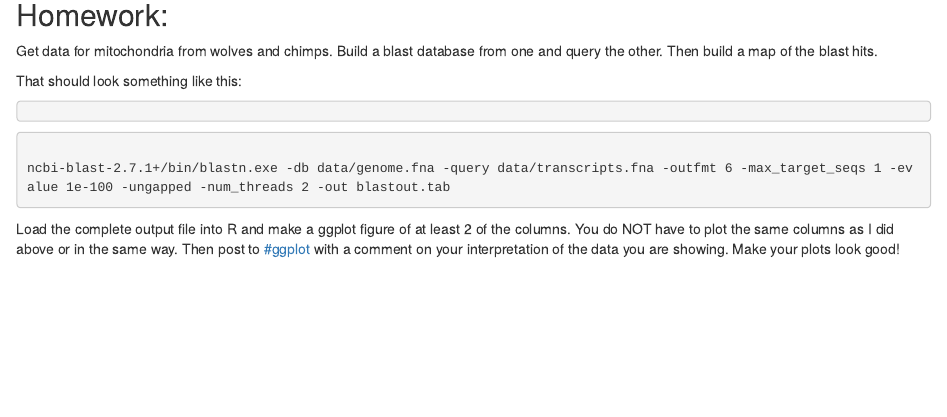
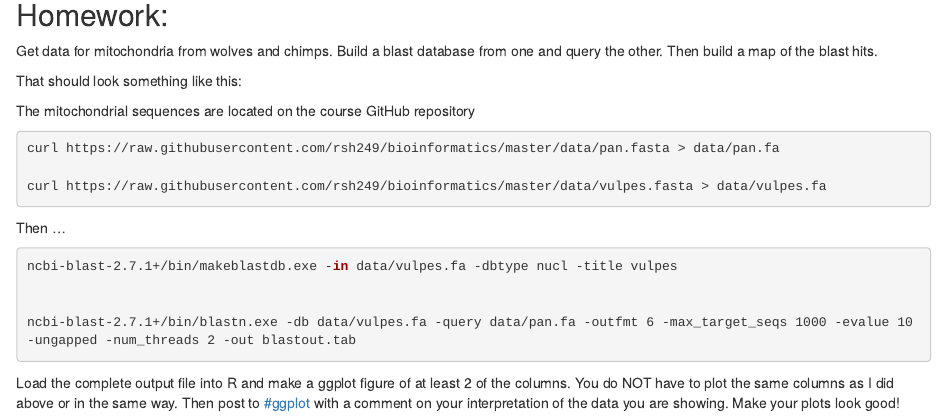
Before and after one commit to rsh249/bioinformatics, an R Markdown document (docs/blast2.Rmd): the page in a window 1100 px wide, from 2430 px down. Rendered offline with R 4.5, knitr and Pandoc, with nearby package versions; some code elsewhere in the file could not run offline.

Commit message:
blast2 update

````diff
--- a/docs/blast2.Rmd
+++ b/docs/blast2.Rmd
@@ -121,12 +121,21 @@ Get data for mitochondria from wolves and chimps. Build a blast database from on
 
 That should look something like this:
 
+The mitochondrial sequences are located on the course GitHub repository
+
 ```{bash, eval=FALSE}
+curl https://raw.githubusercontent.com/rsh249/bioinformatics/master/data/pan.fasta > data/pan.fa
+
+curl https://raw.githubusercontent.com/rsh249/bioinformatics/master/data/vulpes.fasta > data/vulpes.fa
+```
+
+Then ...
+
+```{bash, eval =FALSE}
+ncbi-blast-2.7.1+/bin/makeblastdb.exe -in data/vulpes.fa -dbtype nucl -title vulpes
 
 
-```{bash, eval =FALSE}
-
-ncbi-blast-2.7.1+/bin/blastn.exe -db data/genome.fna -query data/transcripts.fna -outfmt 6 -max_target_seqs 1 -evalue 1e-100 -ungapped -num_threads 2 -out blastout.tab
+ncbi-blast-2.7.1+/bin/blastn.exe -db data/vulpes.fa -query data/pan.fa -outfmt 6 -max_target_seqs 1000 -evalue 10 -ungapped -num_threads 2 -out blastout.tab
 
 
 ```
````
Also changed, not shown: 1 other file.
